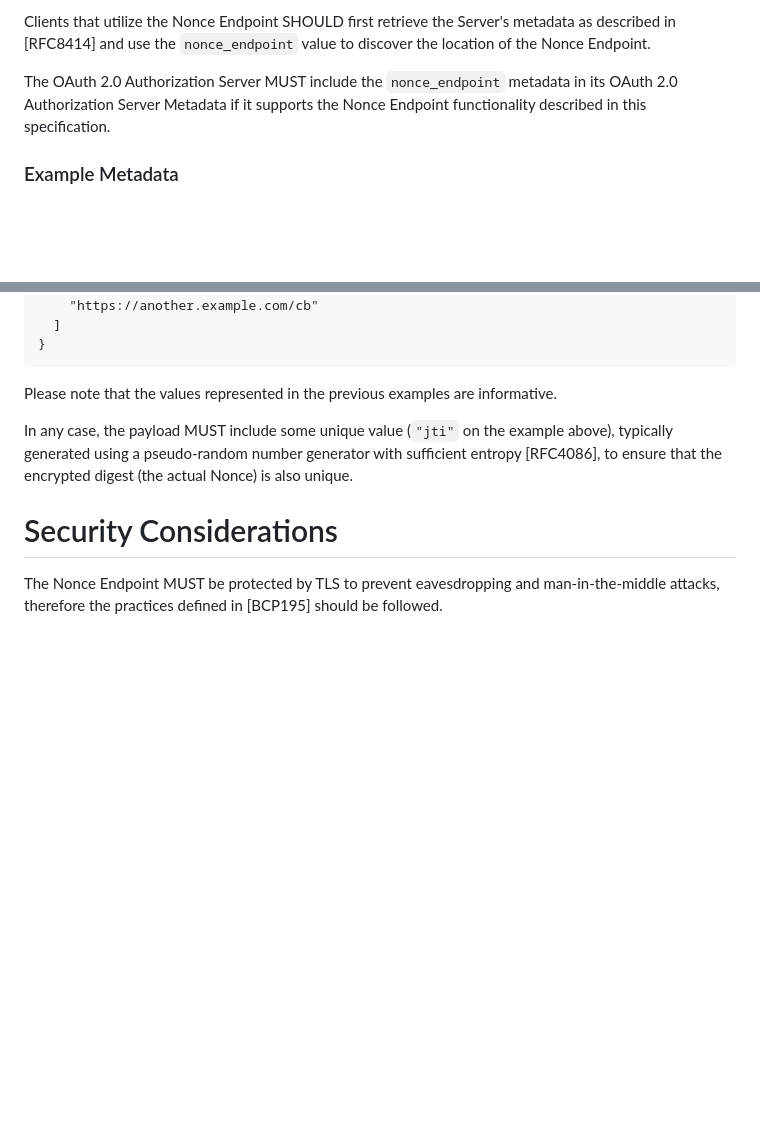
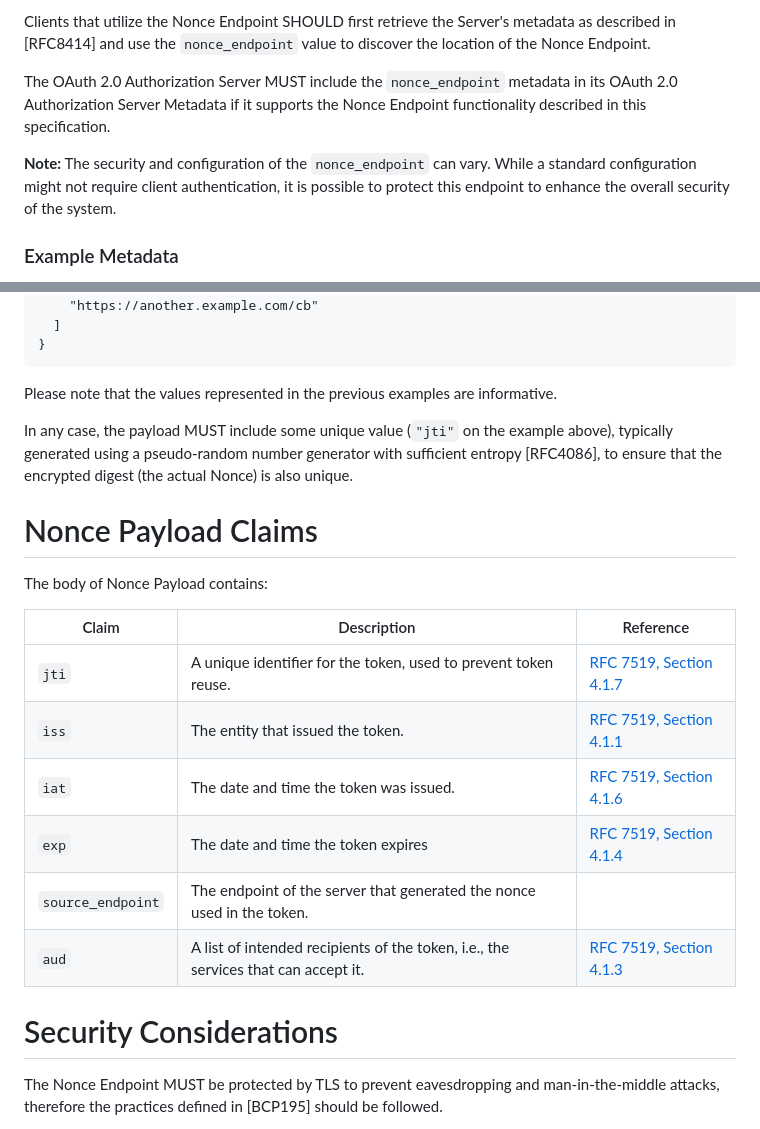
Before and after one commit to peppelinux/draft-demarco-oauth-nonce-endpoint, a Markdown page: draft-demarco-oauth-nonce-endpoint.md, 2 parts joined by grey strips. Rendered like a GitHub page; blank space fills up the shorter version.

Commit message:
Add clarification about nonce payload and nonce endpoint security

```diff
--- a/draft-demarco-oauth-nonce-endpoint.md
+++ b/draft-demarco-oauth-nonce-endpoint.md
@@ -105,6 +105,8 @@ Clients that utilize the Nonce Endpoint SHOULD first retrieve the Server's metad
 
 The OAuth 2.0 Authorization Server MUST include the `nonce_endpoint` metadata in its OAuth 2.0 Authorization Server Metadata if it supports the Nonce Endpoint functionality described in this specification.
 
+**Note:** The security and configuration of the ``nonce_endpoint`` can vary. While a standard configuration might not require client authentication, it is possible to protect this endpoint to enhance the overall security of the system.
+
 ### Example Metadata
 
 Below is an example of how an OAuth 2.0 Authorization Server Metadata might include the `nonce_endpoint`:
@@ -210,6 +212,20 @@ Please note that the values represented in the previous examples are informative
 
 In any case, the payload MUST include some unique value (`"jti"` on the example above), typically generated using a pseudo-random number generator with sufficient entropy [RFC4086], to ensure that the encrypted digest (the actual Nonce) is also unique.
 
+# Nonce Payload Claims
+
+The body of Nonce Payload contains:
+
+| Claim             | Description                                                                                     | Reference                       |
+|-------------------|---------------------------------------------------------------------------------------------|---------------------------------|
+| `jti`             | A unique identifier for the token, used to prevent token reuse.                     | [RFC 7519, Section 4.1.7](https://datatracker.ietf.org/doc/html/rfc7519#section-4.1.7) |
+| `iss`             | The entity that issued the token.                   | [RFC 7519, Section 4.1.1](https://datatracker.ietf.org/doc/html/rfc7519#section-4.1.1) |
+| `iat`             | The date and time the token was issued. | [RFC 7519, Section 4.1.6](https://datatracker.ietf.org/doc/html/rfc7519#section-4.1.6) |
+| `exp`             | The date and time the token expires | [RFC 7519, Section 4.1.4](https://datatracker.ietf.org/doc/html/rfc7519#section-4.1.4) |
+| `source_endpoint` | The endpoint of the server that generated the nonce used in the token.      |           |
+| `aud`             | A list of intended recipients of the token, i.e., the services that can accept it. | [RFC 7519, Section 4.1.3](https://datatracker.ietf.org/doc/html/rfc7519#section-4.1.3) |
+
+
 # Security Considerations
 
 The Nonce Endpoint MUST be protected by TLS to prevent eavesdropping and man-in-the-middle attacks, therefore the practices defined in [BCP195] should be followed.
```
